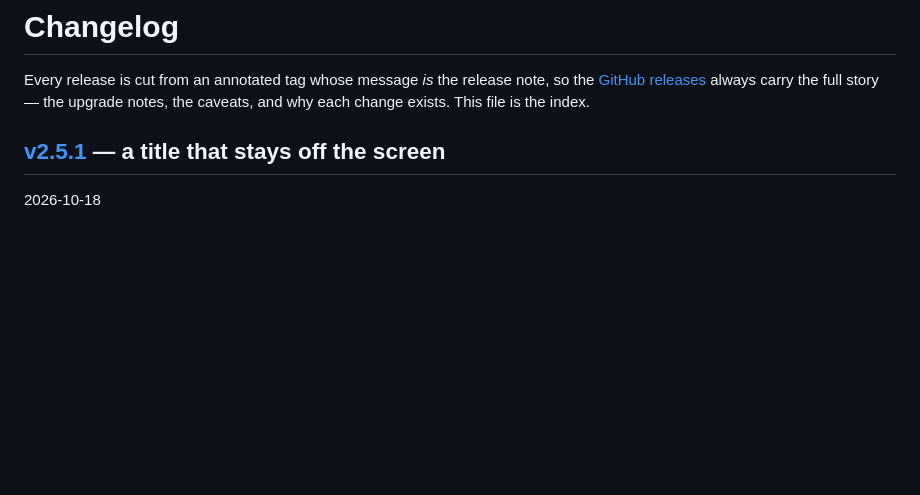
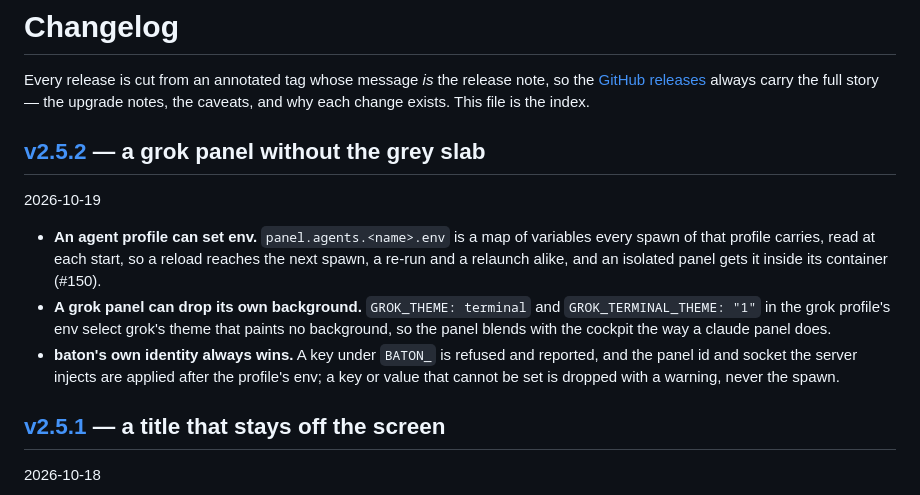
Before and after one commit to cmj0121/baton, a Markdown page: CHANGELOG.md, the part around the change. Rendered like a GitHub page; blank space fills up the shorter version.

Commit message:
docs: index the v2.5.2 release

```diff
--- a/CHANGELOG.md
+++ b/CHANGELOG.md
@@ -3,6 +3,20 @@
 Every release is cut from an annotated tag whose message _is_ the release note, so the
 [GitHub releases](https://github.com/cmj0121/baton/releases) always carry the full story —
 the upgrade notes, the caveats, and why each change exists. This file is the index.
+
+## [v2.5.2](https://github.com/cmj0121/baton/releases/tag/v2.5.2) — a grok panel without the grey slab
+
+2026-10-19
+
+- **An agent profile can set env.** `panel.agents.<name>.env` is a map of variables every spawn of that profile
+  carries, read at each start, so a reload reaches the next spawn, a re-run and a relaunch alike, and an isolated
+  panel gets it inside its container (#150).
+- **A grok panel can drop its own background.** `GROK_THEME: terminal` and `GROK_TERMINAL_THEME: "1"` in the grok
+  profile's env select grok's theme that paints no background, so the panel blends with the cockpit the way a claude
+  panel does.
+- **baton's own identity always wins.** A key under `BATON_` is refused and reported, and the panel id and socket the
+  server injects are applied after the profile's env; a key or value that cannot be set is dropped with a warning,
+  never the spawn.
 
 ## [v2.5.1](https://github.com/cmj0121/baton/releases/tag/v2.5.1) — a title that stays off the screen
 
```
